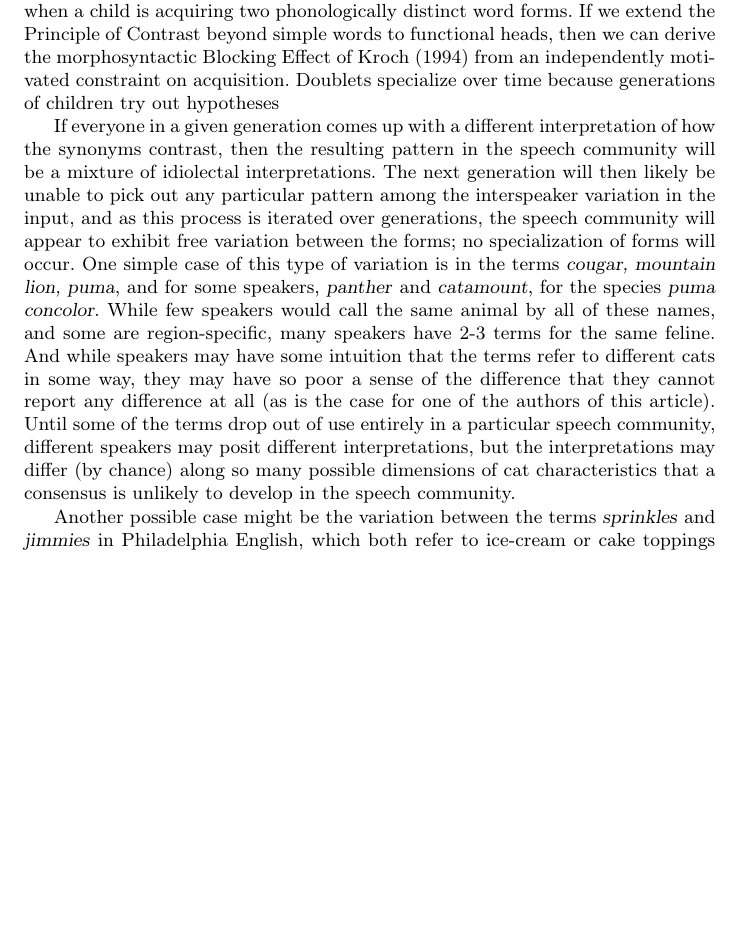
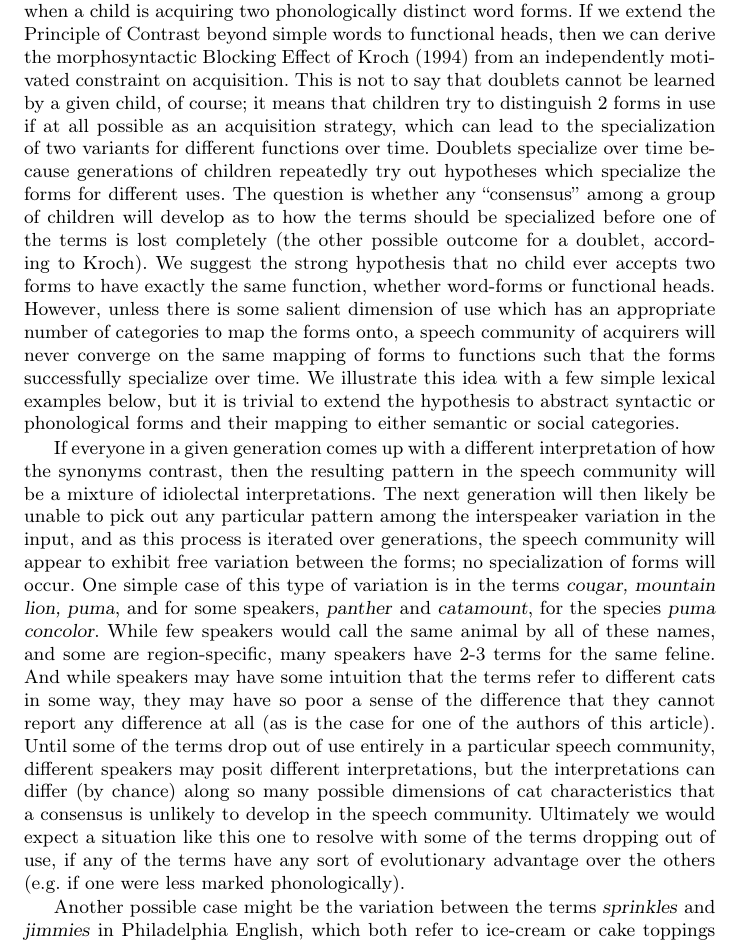
Before and after one commit to joelcw/tyneside, a LaTeX paper (articles/competing_Wallenberg.tex): part of page 7 of 10, cut so that both start at the same text, the shorter picture padded with empty space. Compiled offline with pdfLaTeX.

Commit message:
changed a few words in intro section

```diff
--- a/articles/competing_Wallenberg.tex
+++ b/articles/competing_Wallenberg.tex
@@ -194,9 +194,9 @@ A Noisy Harmonic Grammar assigns weights to each constraint in this constraint s
 
 \subsection{The Blocking Effect and Principle of Contrast}
 
-Beginning with \citet{clark1987} (and subsequent work; e.g. \citealt{clark1990}), we see a plausible explanation for the existence of the Blocking Effect: it is a strategy of children during first language acquisition, the ``Principle of Contrast''. Clark proposes that children during acquisition assume, wherever possible, that contrasting word forms have contrasting meanings. Of course, it is possible for children to acquire synonyms, but Clark provides evidence that this is never the first hypothesis when a child is acquiring two phonologically distinct word forms. If we extend the Principle of Contrast beyond simple words to functional heads, then we can derive the morphosyntactic Blocking Effect of \citet{kroch1994} from an independently motivated constraint on acquisition. Doublets specialize over time because generations of children try out hypotheses %say something about the two terms
+Beginning with \citet{clark1987} (and subsequent work; e.g. \citealt{clark1990}), we see a plausible explanation for the existence of the Blocking Effect: it is a strategy of children during first language acquisition, the ``Principle of Contrast''. Clark proposes that children during acquisition assume, wherever possible, that contrasting word forms have contrasting meanings. Of course, it is possible for children to acquire synonyms, but Clark provides evidence that this is never the first hypothesis when a child is acquiring two phonologically distinct word forms. If we extend the Principle of Contrast beyond simple words to functional heads, then we can derive the morphosyntactic Blocking Effect of \citet{kroch1994} from an independently motivated constraint on acquisition. This is not to say that doublets cannot be learned by a given child, of course; it means that children try to distinguish 2 forms in use if at all possible as an acquisition strategy, which can lead to the specialization of two variants for different functions over time. Doublets specialize over time because generations of children repeatedly try out hypotheses which specialize the forms for different uses. The question is whether any ``consensus'' among a group of children will develop as to how the terms should be specialized before one of the terms is lost completely (the other possible outcome for a doublet, according to Kroch). We suggest the strong hypothesis that no child ever accepts two forms to have exactly the same function, whether word-forms or functional heads. However, unless there is some salient dimension of use which has an appropriate number of categories to map the forms onto, a speech community of acquirers will never converge on the same mapping of forms to functions such that the forms successfully specialize over time. We illustrate this idea with a few simple lexical examples below, but it is trivial to extend the hypothesis to abstract syntactic or phonological forms and their mapping to either semantic or social categories.
 
-If everyone in a given generation comes up with a different interpretation of how the synonyms contrast, then the resulting pattern in the speech community will be a mixture of idiolectal interpretations. The next generation will then likely be unable to pick out any particular pattern among the interspeaker variation in the input, and as this process is iterated over generations, the speech community will appear to exhibit free variation between the forms; no specialization of forms will occur. One simple case of this type of variation is in the terms \textsl{cougar, mountain lion, puma}, and for some speakers, \textsl{panther} and \textsl{catamount}, for the species \textsl{puma concolor}. While few speakers would call the same animal by all of these names, and some are region-specific, many speakers have 2-3 terms for the same feline. And while speakers may have some intuition that the terms refer to different cats in some way, they may have so poor a sense of the difference that they cannot report any difference at all (as is the case for one of the authors of this article). Until some of the terms drop out of use entirely in a particular speech community, different speakers may posit different interpretations, but the interpretations may differ (by chance) along so many possible dimensions of cat characteristics that a consensus is unlikely to develop in the speech community.
+If everyone in a given generation comes up with a different interpretation of how the synonyms contrast, then the resulting pattern in the speech community will be a mixture of idiolectal interpretations. The next generation will then likely be unable to pick out any particular pattern among the interspeaker variation in the input, and as this process is iterated over generations, the speech community will appear to exhibit free variation between the forms; no specialization of forms will occur. One simple case of this type of variation is in the terms \textsl{cougar, mountain lion, puma}, and for some speakers, \textsl{panther} and \textsl{catamount}, for the species \textsl{puma concolor}. While few speakers would call the same animal by all of these names, and some are region-specific, many speakers have 2-3 terms for the same feline. And while speakers may have some intuition that the terms refer to different cats in some way, they may have so poor a sense of the difference that they cannot report any difference at all (as is the case for one of the authors of this article). Until some of the terms drop out of use entirely in a particular speech community, different speakers may posit different interpretations, but the interpretations can differ (by chance) along so many possible dimensions of cat characteristics that a consensus is unlikely to develop in the speech community. Ultimately we would expect a situation like this one to resolve with some of the terms dropping out of use, if any of the terms have any sort of evolutionary advantage over the others (e.g. if one were less marked phonologically).
 
 Another possible case might be the variation between the terms \textsl{sprinkles} and \textsl{jimmies} in Philadelphia English, which both refer to ice-cream or cake toppings consisting of lots of tiny candies. While speakers have a strong intuition that the terms have different referents, there is little or no consensus on what that difference is, and the words are largely overlapping in use. The \textsl{jimmy}/\textsl{sprinkle} doublet may be an intermediate case, however, since some consensus has developed around the idea that \textsl{jimmies} are oblong while \textsl{sprinkles} are more nearly spherical, or at least other-shaped. But the effect of color, taste, and mouth feel on the use of the two terms may still differ widely from speaker to speaker. However, the fact that partial consensus has developed around a gross categorization of the set of candy toppings into two shape-based categories is perhaps a clue as to how the Principle of Contrast can come to assert itself.
 
```
